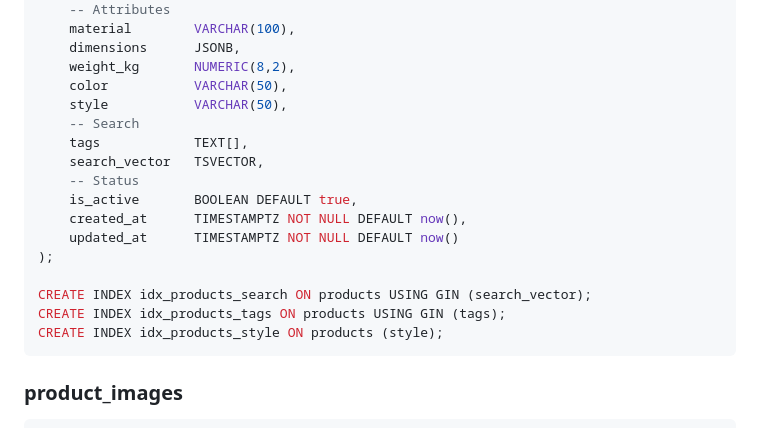
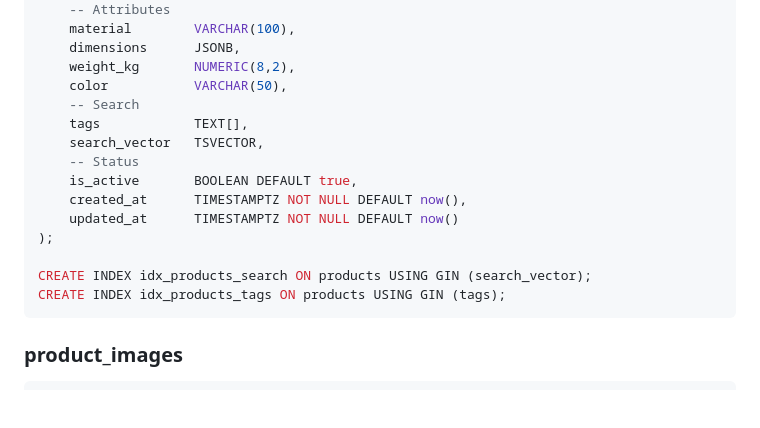
Before and after one commit to superopengl/furnigo, a Markdown page: docs/db-schema.md, the part around the change. GitHub-like rendering; blank space fills up the shorter version.

Commit message:
Product: remove style field

````diff
--- a/docs/db-schema.md
+++ b/docs/db-schema.md
@@ -182,7 +182,6 @@ CREATE TABLE products (
     dimensions      JSONB,
     weight_kg       NUMERIC(8,2),
     color           VARCHAR(50),
-    style           VARCHAR(50),
     -- Search
     tags            TEXT[],
     search_vector   TSVECTOR,
@@ -194,7 +193,6 @@ CREATE TABLE products (
 
 CREATE INDEX idx_products_search ON products USING GIN (search_vector);
 CREATE INDEX idx_products_tags ON products USING GIN (tags);
-CREATE INDEX idx_products_style ON products (style);
 ```
 
 ### product_images
````
Also changed, not shown: docs/entity-schema.md (+0 -1 lines).
